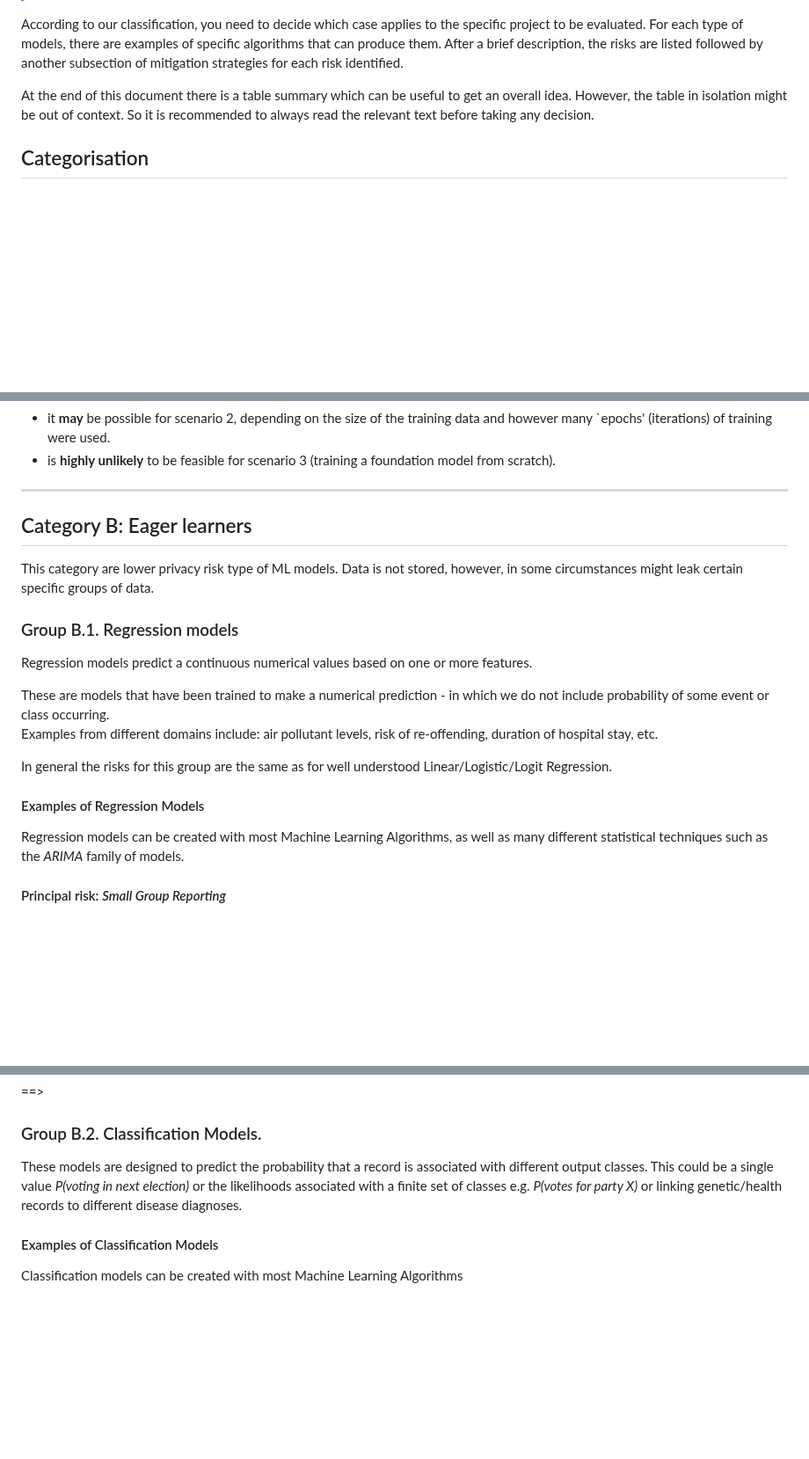
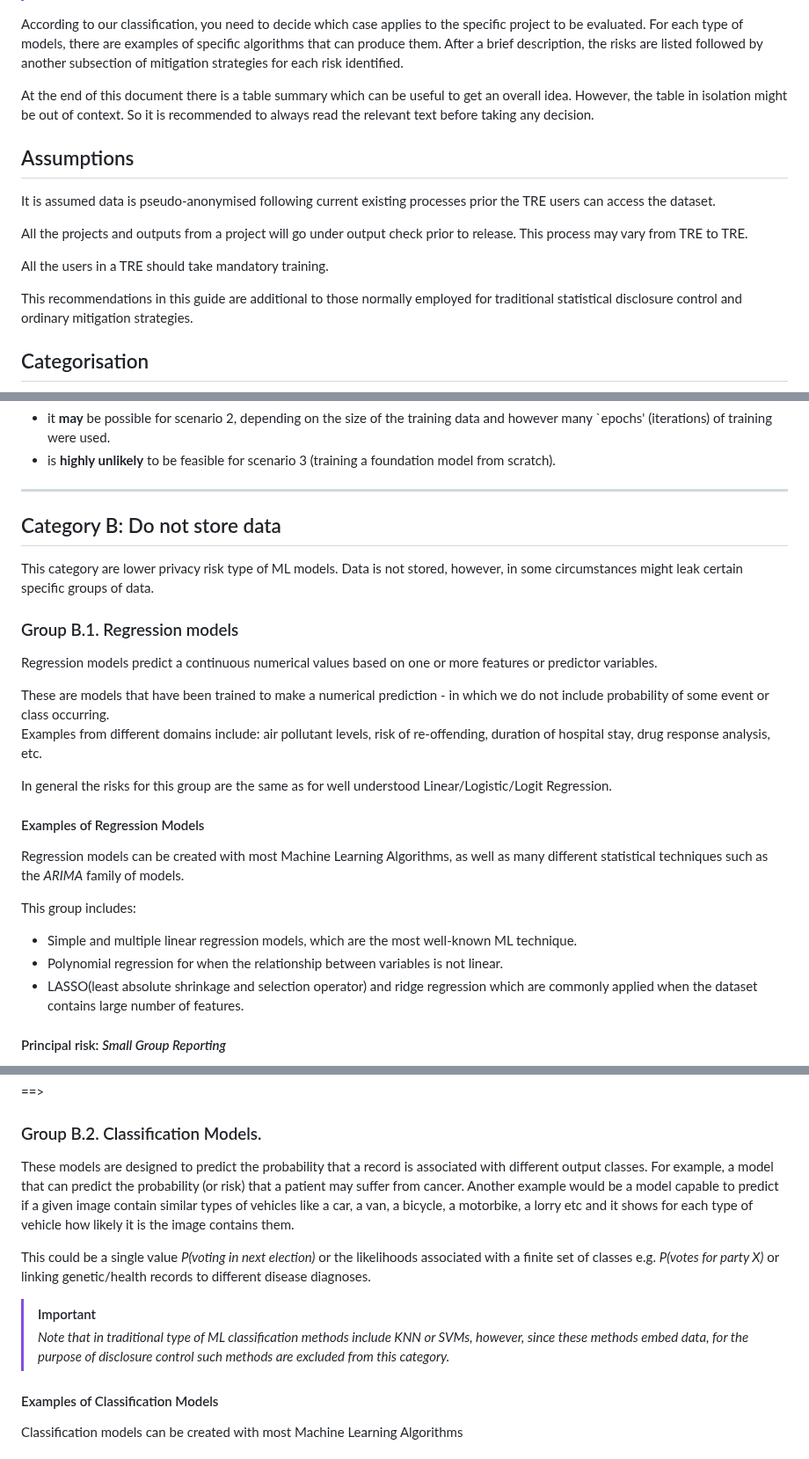
Before and after one commit to AI-SDC/SDC-Reboot, a Markdown page: categorisation_of_models_and_risks.md, 3 parts joined by grey strips. Shown at 88% size. Rendered like a GitHub page; blank space fills up the shorter version.

Commit message:
Update
Added assumptions,, work on some parts of the text and tables. Changed diagram.

````diff
--- a/categorisation_of_models_and_risks.md
+++ b/categorisation_of_models_and_risks.md
@@ -36,6 +36,16 @@ According to our classification, you need to decide which case applies to the sp
 
 At the end of this document there is a table summary which can be useful to get an overall idea. However, the table in isolation might be out of context. So it is recommended to always read the relevant text before taking any decision.
 
+## Assumptions
+
+It is assumed data is pseudo-anonymised following current existing processes prior the TRE users can access the dataset.
+
+All the projects and outputs from a project will go under output check prior to release. This process may vary from TRE to TRE.
+
+All the users in a TRE should take mandatory training.
+
+This recommendations in this guide are additional to those normally employed for traditional statistical disclosure control and ordinary mitigation strategies.
+
 ## Categorisation
 
 ```mermaid
@@ -240,23 +259,29 @@ Whether this is plausible will depend entirely on the run-time it took to train
 
 ---
 
-## Category B: Eager learners
+## Category B: Do not store data
 
 This category are lower privacy risk type of ML models. Data is not stored, however, in some circumstances might leak certain specific groups of data.
 
 <!--## $${\text{\color{blue}Group\ 2:\ Regression\ Models}}$$-->
 ### Group B.1. Regression models
 
-Regression models predict a continuous numerical values based on one or more features.
+Regression models predict a continuous numerical values based on one or more features or predictor variables.
 
 These are models that have been trained to make a numerical prediction - in which we do not include probability of some event or class occurring.
-Examples from different domains include: air pollutant levels, risk of re-offending, duration of hospital stay, etc.
+Examples from different domains include: air pollutant levels, risk of re-offending, duration of hospital stay, drug response analysis, etc.
 
 In general the risks for this group are the same as for well understood Linear/Logistic/Logit Regression.
 
 #### Examples of Regression Models
 
 Regression models can be created with most Machine Learning Algorithms, as well as many different statistical techniques such as the *ARIMA* family of models.
+
+This group includes:
+
+- Simple and multiple linear regression models, which are the most well-known ML technique.
+- Polynomial regression for when the relationship between variables is not linear.
+- LASSO(least absolute shrinkage and selection operator) and ridge regression which are commonly applied when the dataset contains large number of features.
 
 #### Principal risk: *Small Group Reporting*
 
@@ -291,8 +316,12 @@ Some models may implicitly or explicitly perform *piece-wise regression* in  whi
 <!--## $${\text{\color{blue}Group\ 3:\ Classification\ Models}}$$-->
 ### Group B.2. Classification Models.
 
-These models  are designed to predict the probability that a record is associated with different output classes.
+These models are designed to predict the probability that a record is associated with different output classes. For example, a model that can predict the probability (or risk) that a patient may suffer from cancer. Another example would be a model capable to predict if a given image contain similar types of vehicles like a car, a van, a bicycle, a motorbike, a lorry etc and it shows for each type of vehicle how likely it is the image contains them.
+
 This could be a single value *P(voting in next election)* or the likelihoods associated with a finite set of classes e.g. *P(votes for party X)* or linking genetic/health records to different disease diagnoses.
+
+> [!IMPORTANT]
+> *Note that in traditional type of ML classification methods include KNN or SVMs, however, since these methods embed data, for the purpose of disclosure control such methods are excluded from this category.*
 
 #### Examples of Classification Models
 
````
Also changed, not shown: other parts of categorisation_of_models_and_risks.md (+49 -26 lines), images/AI-ML-Risks-Mitigations-diagram.png.
